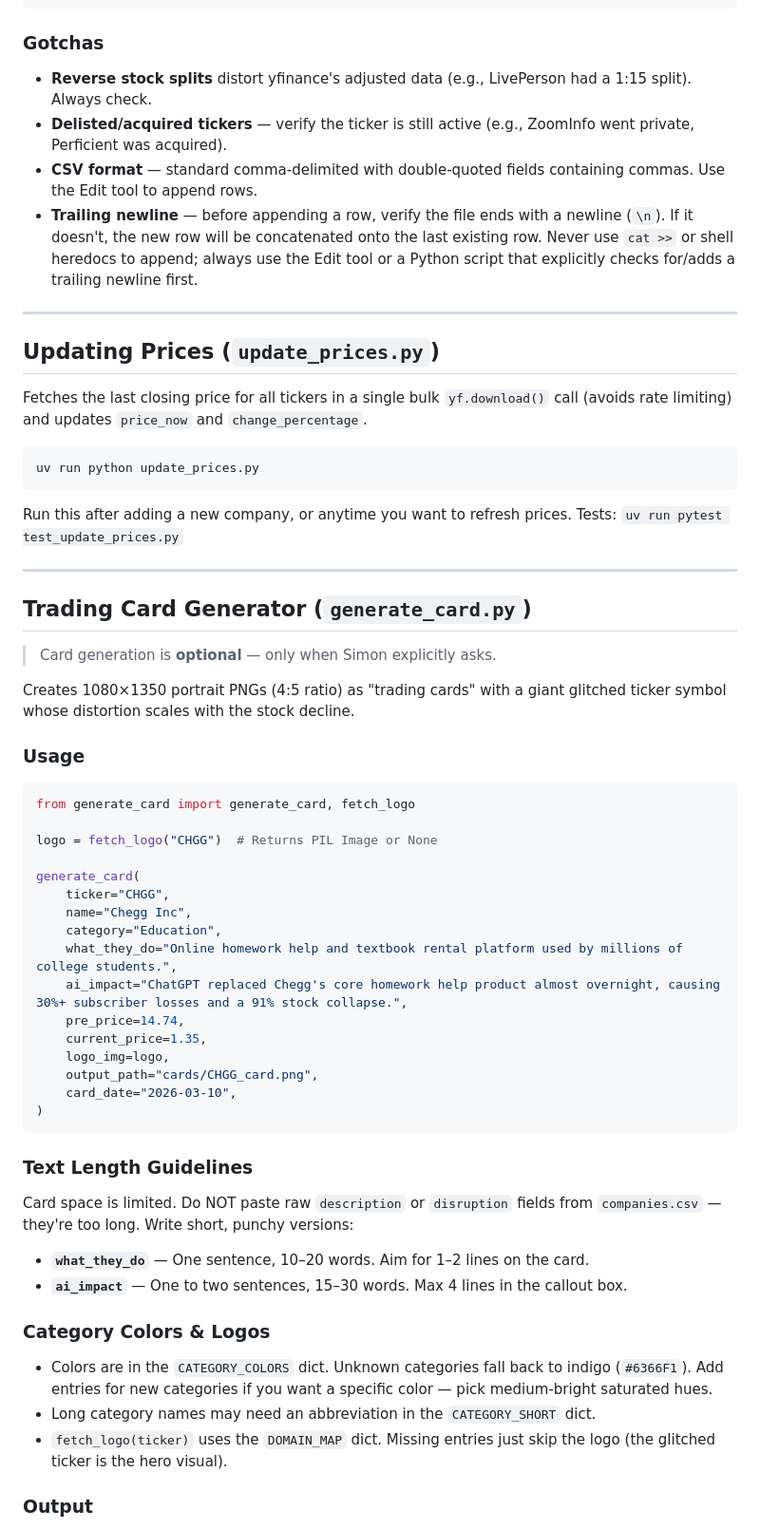
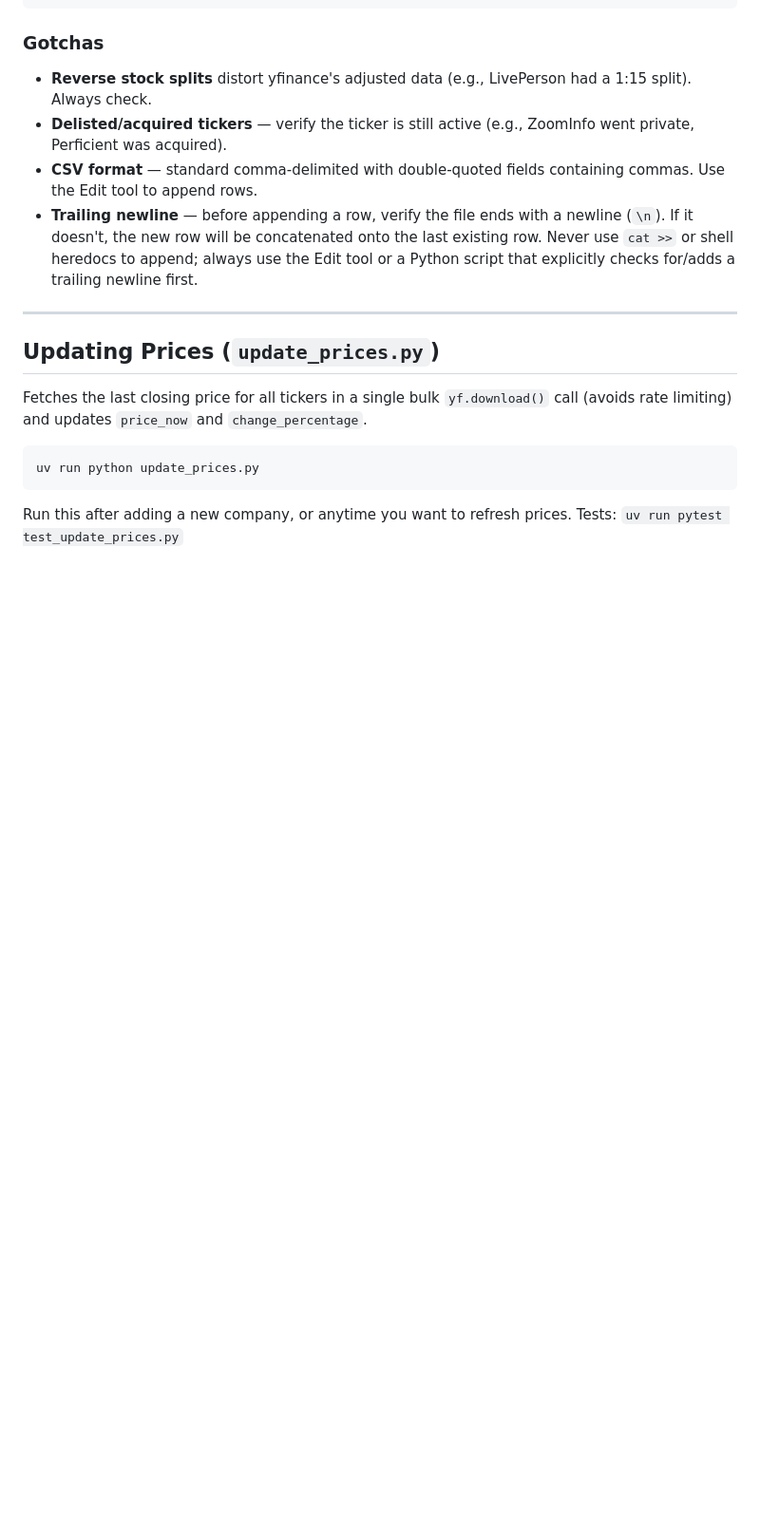
Before and after one commit to simonmesmith/ai-disrupted-companies, a Markdown page: CLAUDE.md, the part around one of its changes. Shown at 95% size. Drawn GitHub-style; blank space fills up the shorter version.

````diff
--- a/CLAUDE.md
+++ b/CLAUDE.md
@@ -124,48 +124,3 @@ uv run python update_prices.py
 ```
 
 Run this after adding a new company, or anytime you want to refresh prices. Tests: `uv run pytest test_update_prices.py`
-
----
-
-## Trading Card Generator (`generate_card.py`)
-
-> Card generation is **optional** — only when Simon explicitly asks.
-
-Creates 1080×1350 portrait PNGs (4:5 ratio) as "trading cards" with a giant glitched ticker symbol whose distortion scales with the stock decline.
-
-### Usage
-
-```python
-from generate_card import generate_card, fetch_logo
-
-logo = fetch_logo("CHGG")  # Returns PIL Image or None
-
-generate_card(
-    ticker="CHGG",
-    name="Chegg Inc",
-    category="Education",
-    what_they_do="Online homework help and textbook rental platform used by millions of college students.",
-    ai_impact="ChatGPT replaced Chegg's core homework help product almost overnight, causing 30%+ subscriber losses and a 91% stock collapse.",
-    pre_price=14.74,
-    current_price=1.35,
-    logo_img=logo,
-    output_path="cards/CHGG_card.png",
-    card_date="2026-03-10",
-)
-```
-
-### Text Length Guidelines
-
-Card space is limited. Do NOT paste raw `description` or `disruption` fields from `companies.csv` — they're too long. Write short, punchy versions:
-
-- **`what_they_do`** — One sentence, 10–20 words. Aim for 1–2 lines on the card.
-- **`ai_impact`** — One to two sentences, 15–30 words. Max 4 lines in the callout box.
-
-### Category Colors & Logos
-
-- Colors are in the `CATEGORY_COLORS` dict. Unknown categories fall back to indigo (`#6366F1`). Add entries for new categories if you want a specific color — pick medium-bright saturated hues.
-- Long category names may need an abbreviation in the `CATEGORY_SHORT` dict.
-- `fetch_logo(ticker)` uses the `DOMAIN_MAP` dict. Missing entries just skip the logo (the glitched ticker is the hero visual).
-
-### Output
-
````
Also changed, not shown: other parts of CLAUDE.md (+1 -59 lines), cards/CLAUDE.md (added, +43 -0 lines).
